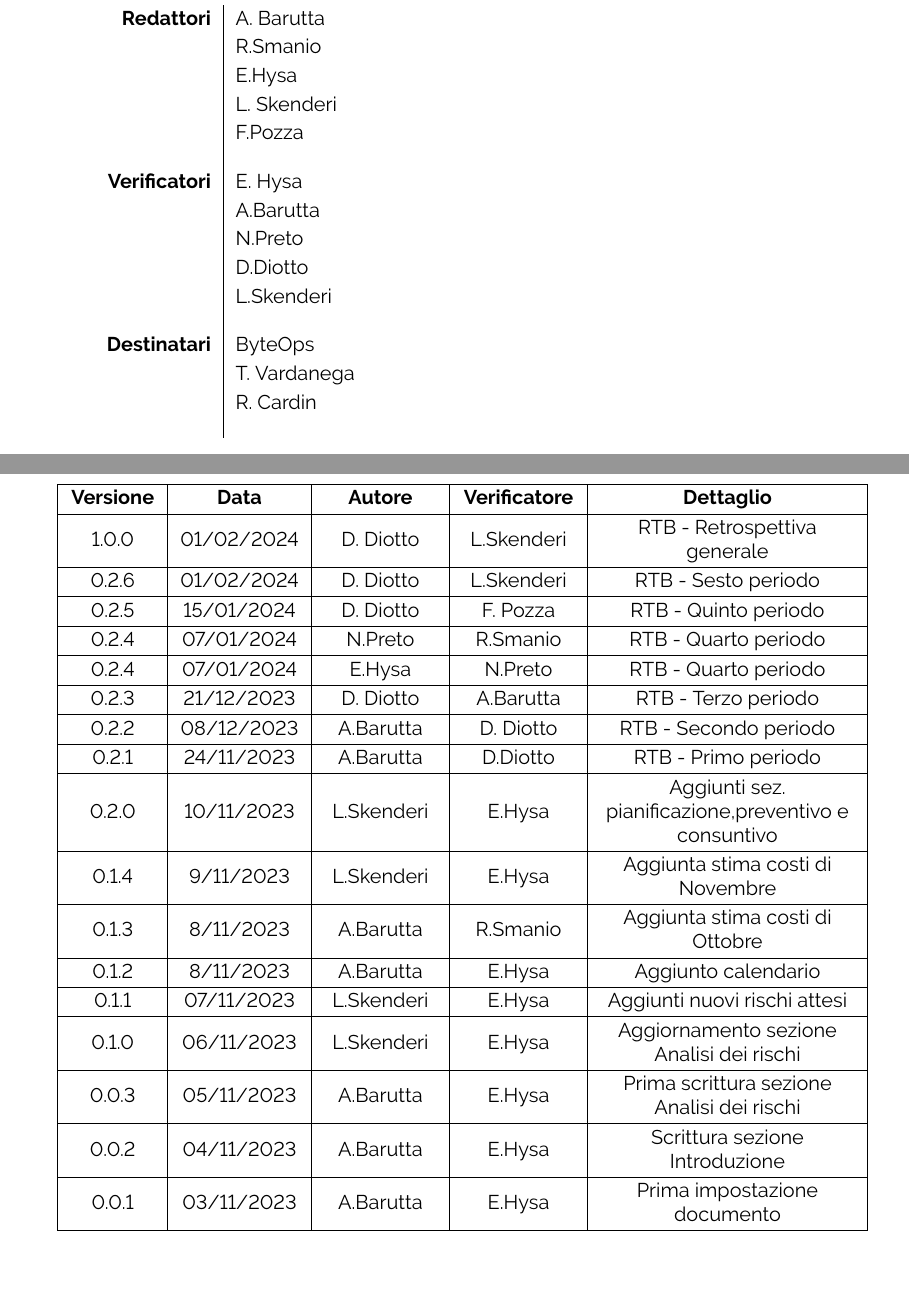
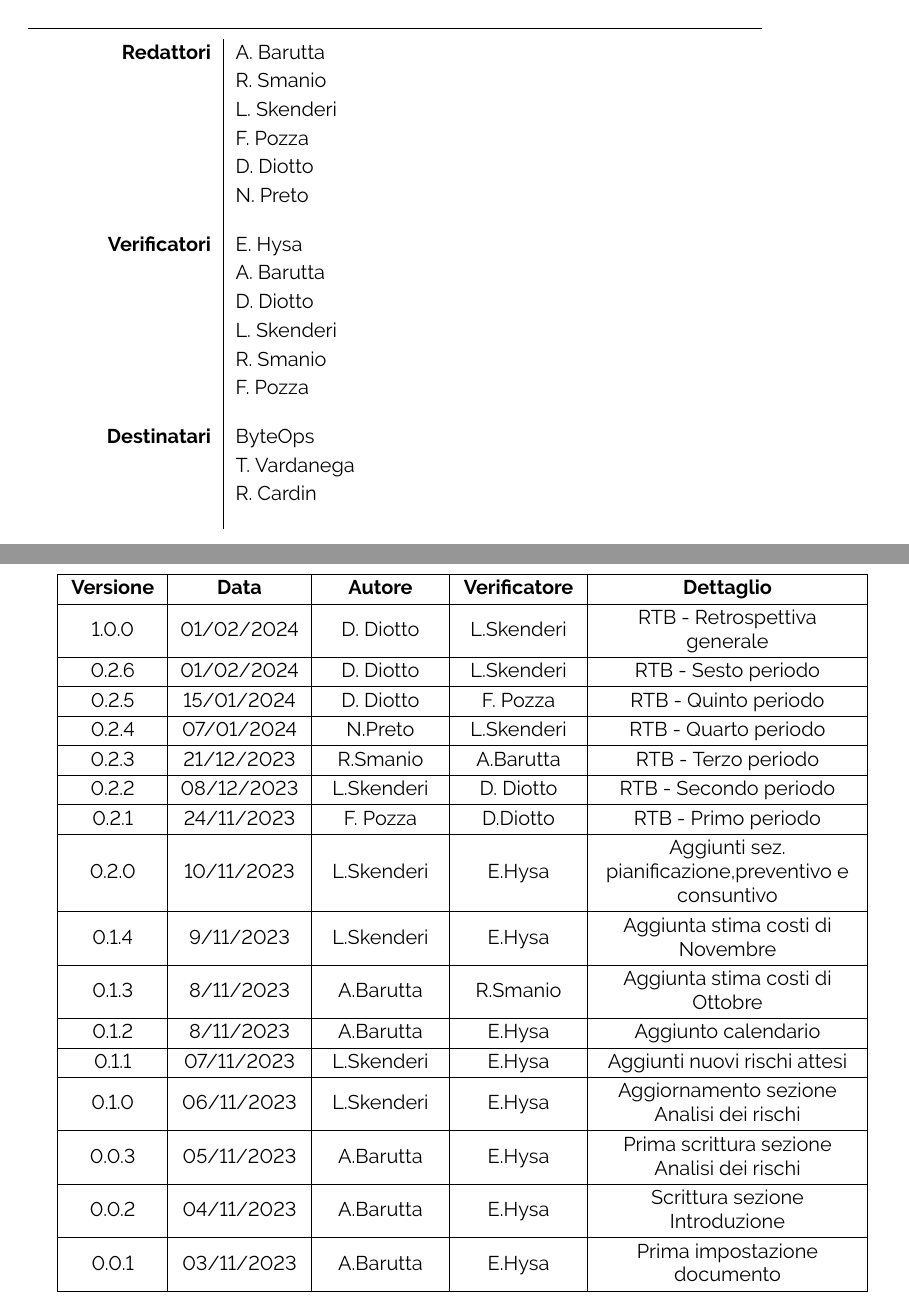
Before and after one commit to ByteOps-swe/Sorgente-documenti, a LaTeX document (RTB/Piano_di_progetto_v0.2.6.tex): two parts of pages 1 and 2 of 44, joined at a grey line, cut so that both start at the same text. Compiled offline with pdfLaTeX.

Commit message:
sistemato reg modifiche

```diff
--- a/RTB/Piano_di_progetto_v0.2.6.tex
+++ b/RTB/Piano_di_progetto_v0.2.6.tex
@@ -68,8 +68,8 @@
 \begin{tabular}{>{\raggedleft\arraybackslash}p{0.2\textwidth}|>{\raggedright\arraybackslash}p{0.6\textwidth}c}
     \hline
     \addlinespace
-    \textbf{Redattori}    & A. Barutta\\ & R.Smanio\\ & E.Hysa\\ & L. Skenderi\\ & F.Pozza \vspace{10pt} \\
-    \textbf{Verificatori} & E. Hysa\\ & A.Barutta\\ & N.Preto\\ & D.Diotto\\ & L.Skenderi \vspace{10pt} \\
+    \textbf{Redattori}    & A. Barutta\\ & R. Smanio\\ & L. Skenderi\\ & F. Pozza\\ & D. Diotto \\ & N. Preto \vspace{10pt} \\
+    \textbf{Verificatori} & E. Hysa\\ & A. Barutta\\ & D. Diotto\\ & L. Skenderi\\ & R. Smanio\\ & F. Pozza \vspace{10pt} \\
     \textbf{Destinatari}  & ByteOps\\ & T. Vardanega   \\ & R. Cardin \vspace{10pt} \\
 \end{tabular}
 \pagebreak
@@ -85,15 +85,13 @@
     \hline
      0.2.5 & 15/01/2024 & D. Diotto & F. Pozza & RTB - Quinto periodo \\
     \hline
-     0.2.4 & 07/01/2024 & N.Preto & R.Smanio & RTB - Quarto periodo \\
+    0.2.4 & 07/01/2024 & N.Preto & L.Skenderi & RTB - Quarto periodo \\
     \hline
-    0.2.4 & 07/01/2024 & E.Hysa & N.Preto & RTB - Quarto periodo \\
+     0.2.3 & 21/12/2023 & R.Smanio & A.Barutta & RTB - Terzo periodo \\
     \hline
-     0.2.3 & 21/12/2023 & D. Diotto & A.Barutta & RTB - Terzo periodo \\
+     0.2.2 & 08/12/2023 & L.Skenderi & D. Diotto & RTB - Secondo periodo \\
     \hline
-     0.2.2 & 08/12/2023 & A.Barutta & D. Diotto & RTB - Secondo periodo \\
-    \hline
-     0.2.1 & 24/11/2023 & A.Barutta & D.Diotto & RTB - Primo periodo \\
+     0.2.1 & 24/11/2023 & F. Pozza & D.Diotto & RTB - Primo periodo \\
     \hline
      0.2.0 & 10/11/2023 & L.Skenderi & E.Hysa & Aggiunti sez. pianificazione,preventivo e consuntivo \\
     \hline
```
